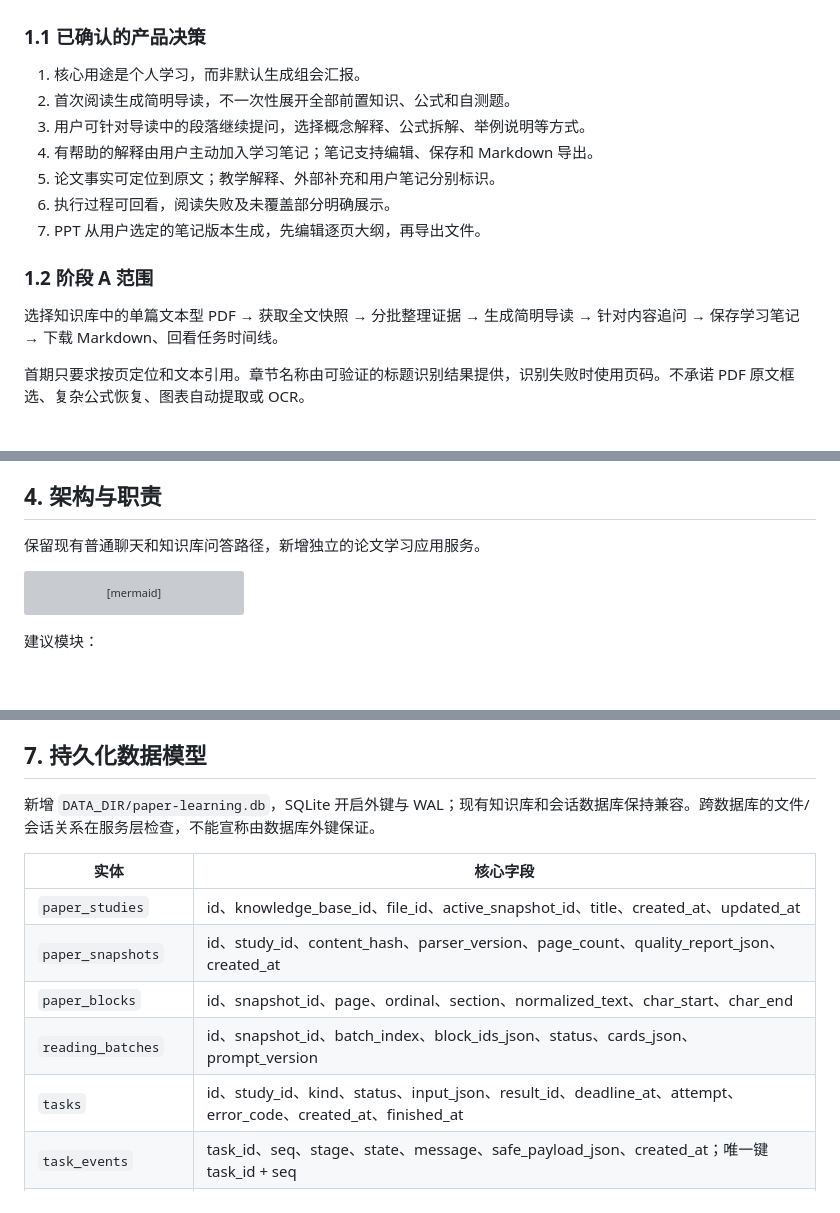
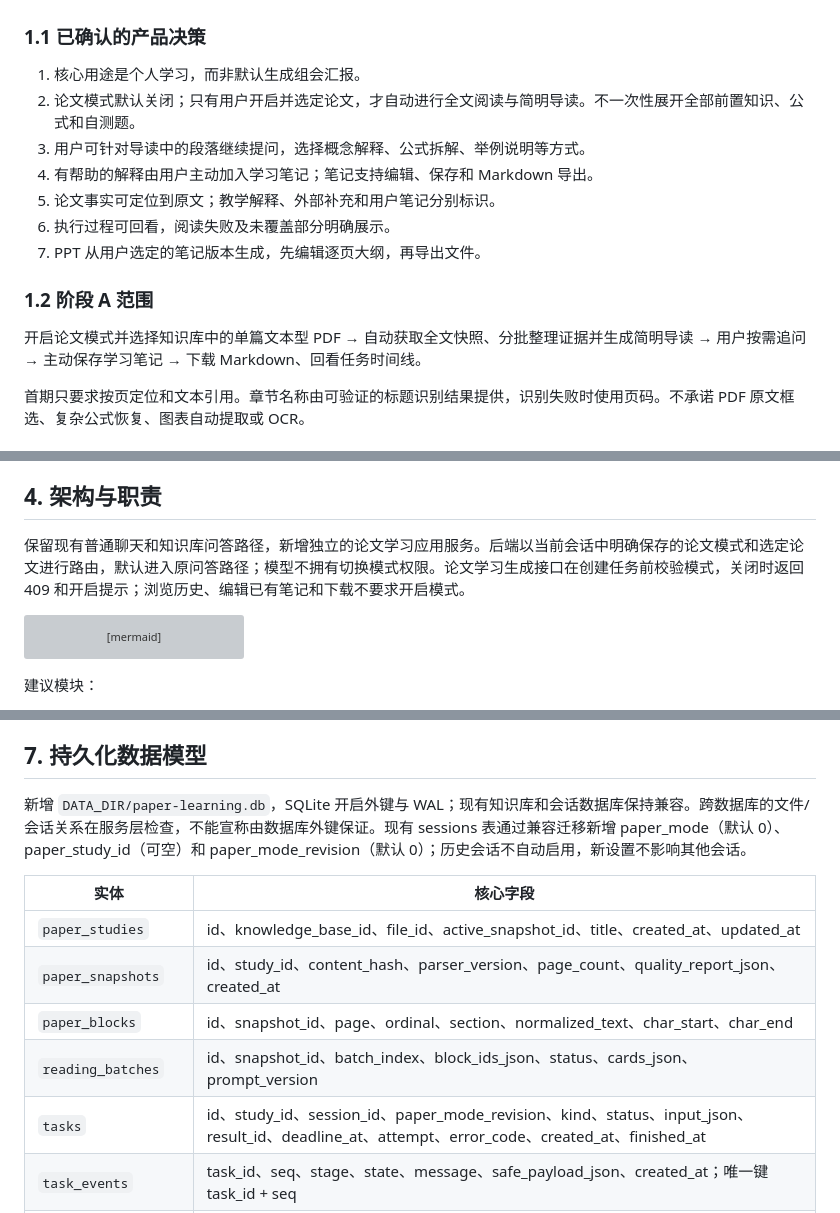
Before and after one commit to small-wenshuo/Study-agent, a Markdown page: .scratch/study-agent-v4/technical-design.md, 3 parts joined by grey strips. Drawn GitHub-style; blank space fills up the shorter version; grey boxes are pictures that could not be loaded.

Commit message:
docs: gate v4 paper learning behind explicit mode switch

````diff
--- a/.scratch/study-agent-v4/technical-design.md
+++ b/.scratch/study-agent-v4/technical-design.md
@@ -10,7 +10,7 @@
 ### 1.1 已确认的产品决策
 
 1. 核心用途是个人学习，而非默认生成组会汇报。
-2. 首次阅读生成简明导读，不一次性展开全部前置知识、公式和自测题。
+2. 论文模式默认关闭；只有用户开启并选定论文，才自动进行全文阅读与简明导读。不一次性展开全部前置知识、公式和自测题。
 3. 用户可针对导读中的段落继续提问，选择概念解释、公式拆解、举例说明等方式。
 4. 有帮助的解释由用户主动加入学习笔记；笔记支持编辑、保存和 Markdown 导出。
 5. 论文事实可定位到原文；教学解释、外部补充和用户笔记分别标识。
@@ -19,7 +19,7 @@
 
 ### 1.2 阶段 A 范围
 
-选择知识库中的单篇文本型 PDF → 获取全文快照 → 分批整理证据 → 生成简明导读 → 针对内容追问 → 保存学习笔记 → 下载 Markdown、回看任务时间线。
+开启论文模式并选择知识库中的单篇文本型 PDF → 自动获取全文快照、分批整理证据并生成简明导读 → 用户按需追问 → 主动保存学习笔记 → 下载 Markdown、回看任务时间线。
 
 首期只要求按页定位和文本引用。章节名称由可验证的标题识别结果提供，识别失败时使用页码。不承诺 PDF 原文框选、复杂公式恢复、图表自动提取或 OCR。
 
@@ -78,7 +92,7 @@ D 盘主项目 README、CONTEXT 已记录 V3 分层记忆；API 与包版本均
 
 ## 4. 架构与职责
 
-保留现有普通聊天和知识库问答路径，新增独立的论文学习应用服务。
+保留现有普通聊天和知识库问答路径，新增独立的论文学习应用服务。后端以当前会话中明确保存的论文模式和选定论文进行路由，默认进入原问答路径；模型不拥有切换模式权限。论文学习生成接口在创建任务前校验模式，关闭时返回 409 和开启提示；浏览历史、编辑已有笔记和下载不要求开启模式。
 
 ```mermaid
 flowchart TD
@@ -162,7 +176,7 @@ PDF 文本页按空行或段落边界切块，过长段落再按预算切分。
 
 ## 7. 持久化数据模型
 
-新增 `DATA_DIR/paper-learning.db`，SQLite 开启外键与 WAL；现有知识库和会话数据库保持兼容。跨数据库的文件/会话关系在服务层检查，不能宣称由数据库外键保证。
+新增 `DATA_DIR/paper-learning.db`，SQLite 开启外键与 WAL；现有知识库和会话数据库保持兼容。跨数据库的文件/会话关系在服务层检查，不能宣称由数据库外键保证。现有 sessions 表通过兼容迁移新增 paper_mode（默认 0）、paper_study_id（可空）和 paper_mode_revision（默认 0）；历史会话不自动启用，新设置不影响其他会话。
 
 | 实体 | 核心字段 |
 | --- | --- |
@@ -170,7 +184,7 @@ PDF 文本页按空行或段落边界切块，过长段落再按预算切分。
 | `paper_snapshots` | id、study_id、content_hash、parser_version、page_count、quality_report_json、created_at |
 | `paper_blocks` | id、snapshot_id、page、ordinal、section、normalized_text、char_start、char_end |
 | `reading_batches` | id、snapshot_id、batch_index、block_ids_json、status、cards_json、prompt_version |
-| `tasks` | id、study_id、kind、status、input_json、result_id、deadline_at、attempt、error_code、created_at、finished_at |
+| `tasks` | id、study_id、session_id、paper_mode_revision、kind、status、input_json、result_id、deadline_at、attempt、error_code、created_at、finished_at |
 | `task_events` | task_id、seq、stage、state、message、safe_payload_json、created_at；唯一键 task_id + seq |
 | `artifacts` | id、study_id、snapshot_id、kind、task_id、content_json、coverage_json、created_at |
 | `artifact_evidence` | id、artifact_id、source_type、block_id/网页快照、locator_json、excerpt、retrieved_at |
````
Also changed, not shown: other parts of .scratch/study-agent-v4/technical-design.md (+26 -7 lines).
